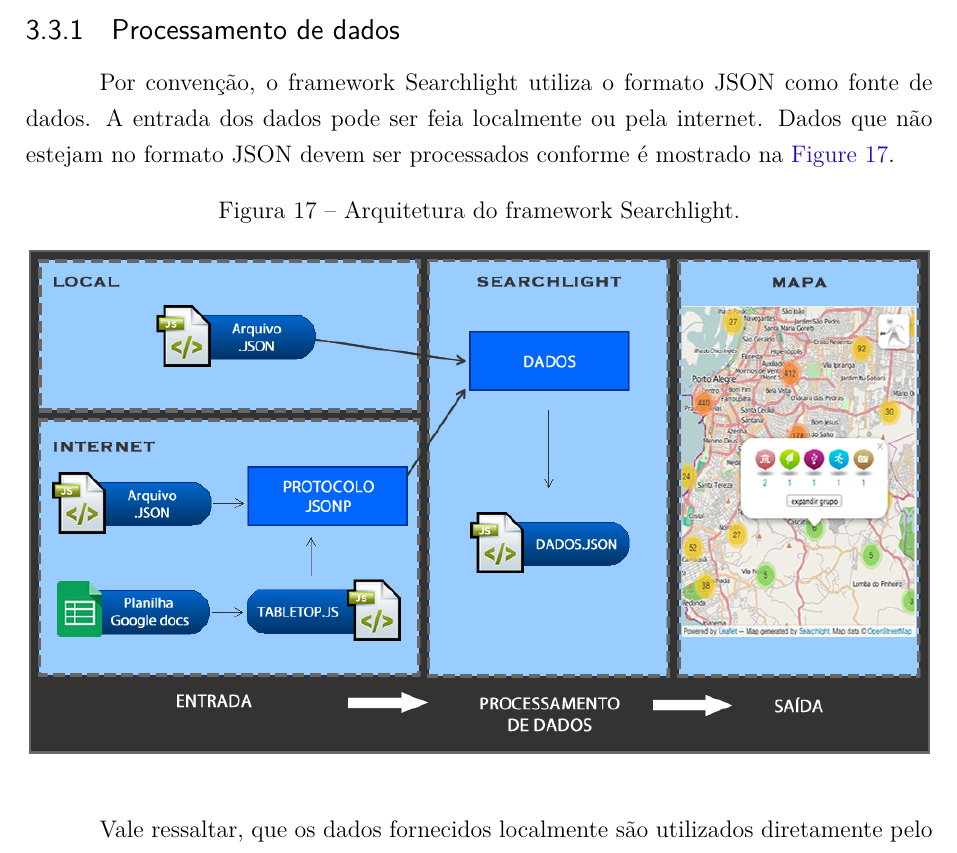
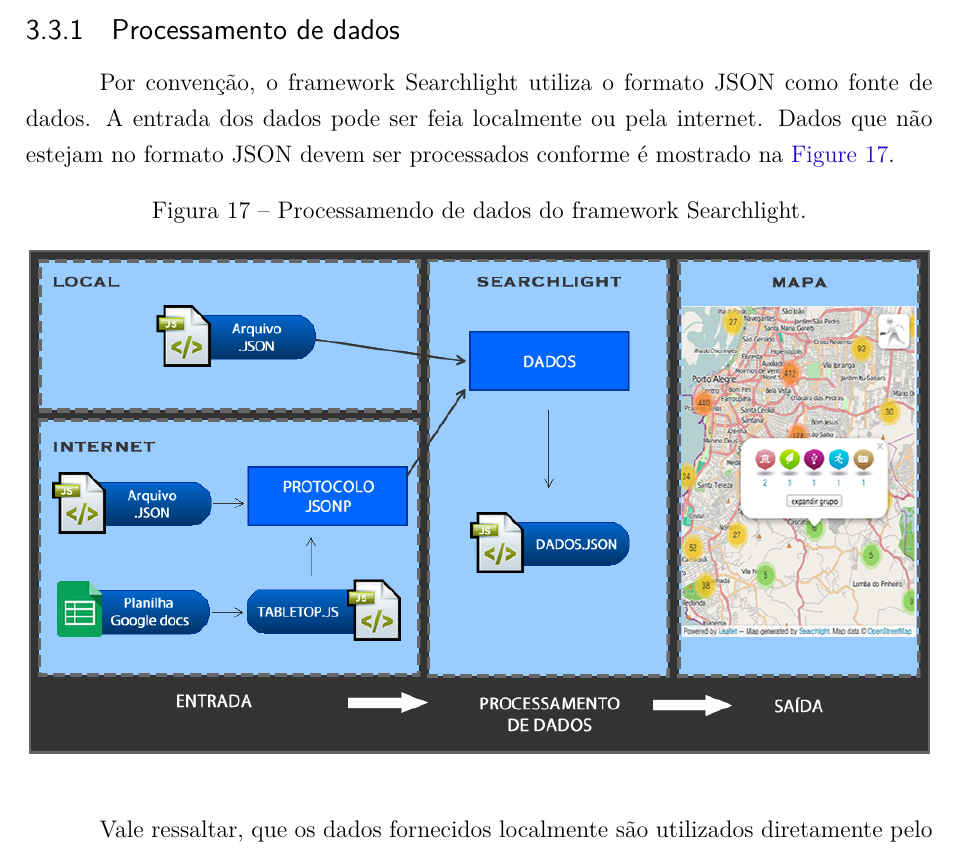
Before and after one commit to wancharle/Searchlight, a LaTeX thesis (monografia/monografia.tex, which reads monografia/desenvolvimento.tex): part of page 35 of 44, cut so that both start at the same text. Compiled offline with pdfLaTeX.

Commit message:
fim cap 3

```diff
--- a/monografia/desenvolvimento.tex
+++ b/monografia/desenvolvimento.tex
@@ -120,7 +120,7 @@ A \autoref{fig-camadas} mostra as camadas que fazem parte da arquitetura do fram
 	Por convenção, o framework Searchlight utiliza o formato JSON como fonte de dados. A entrada dos dados pode ser feia localmente ou pela internet. Dados que não estejam no formato JSON devem ser processados conforme é mostrado na \autoref{fig-processamento}.
 
 	\begin{figure}[htb]
-	\caption{\label{fig-processamento}Arquitetura do framework Searchlight.}
+	\caption{\label{fig-processamento}Processamendo de dados do framework Searchlight.}
 	\begin{center}
 	    \includegraphics[scale=0.45]{processamento}
 	\end{center}
```
